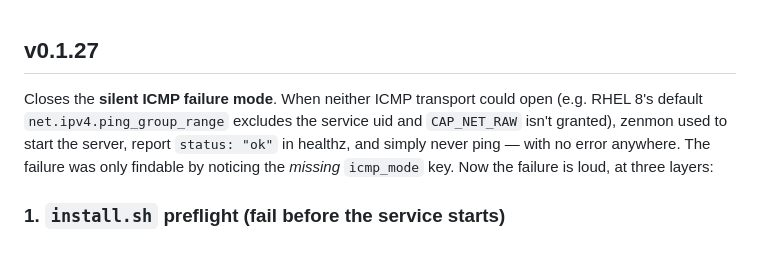
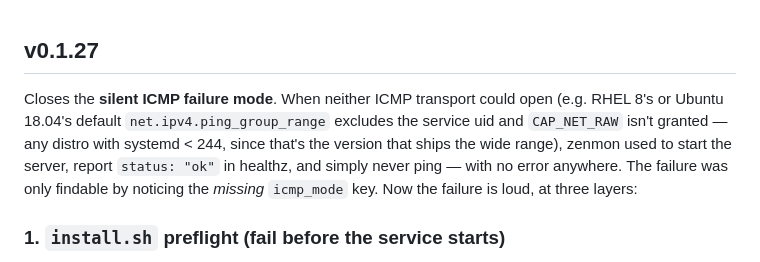
Before and after one commit to invizen/pulsemon, a Markdown page: RELEASE_NOTES.md, the part around the change. GitHub-like rendering.

Commit message:
docs: name the affected distro family precisely (systemd < 244, not just RHEL 8)

```diff
--- a/RELEASE_NOTES.md
+++ b/RELEASE_NOTES.md
@@ -1,9 +1,11 @@
 ## v0.1.27
 
 Closes the **silent ICMP failure mode**. When neither ICMP transport could
-open (e.g. RHEL 8's default `net.ipv4.ping_group_range` excludes the service
-uid and `CAP_NET_RAW` isn't granted), zenmon used to start the server, report
-`status: "ok"` in healthz, and simply never ping — with no error anywhere.
+open (e.g. RHEL 8's or Ubuntu 18.04's default `net.ipv4.ping_group_range`
+excludes the service uid and `CAP_NET_RAW` isn't granted — any distro with
+systemd < 244, since that's the version that ships the wide range), zenmon
+used to start the server, report `status: "ok"` in healthz, and simply never
+ping — with no error anywhere.
 The failure was only findable by noticing the *missing* `icmp_mode` key.
 Now the failure is loud, at three layers:
 
```
